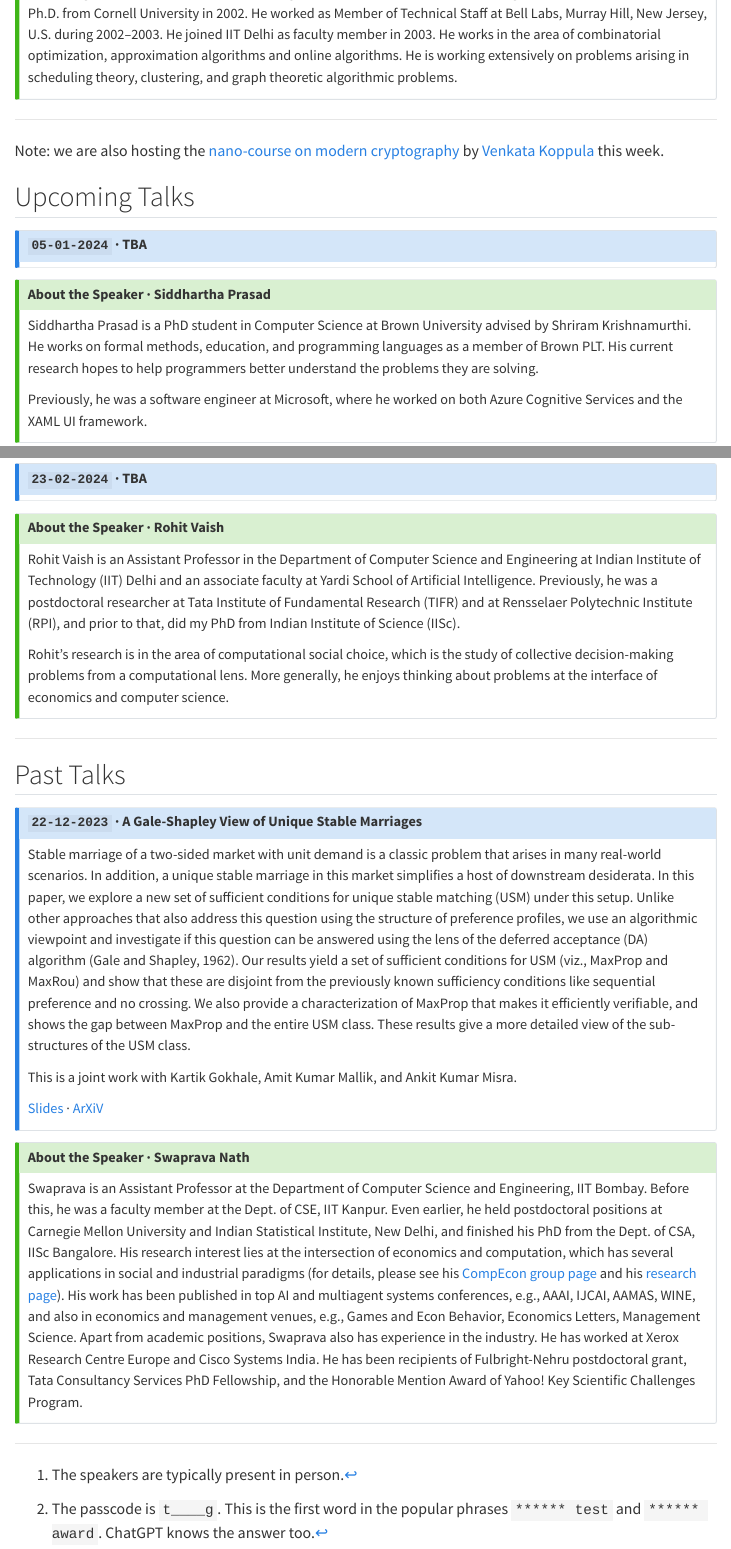
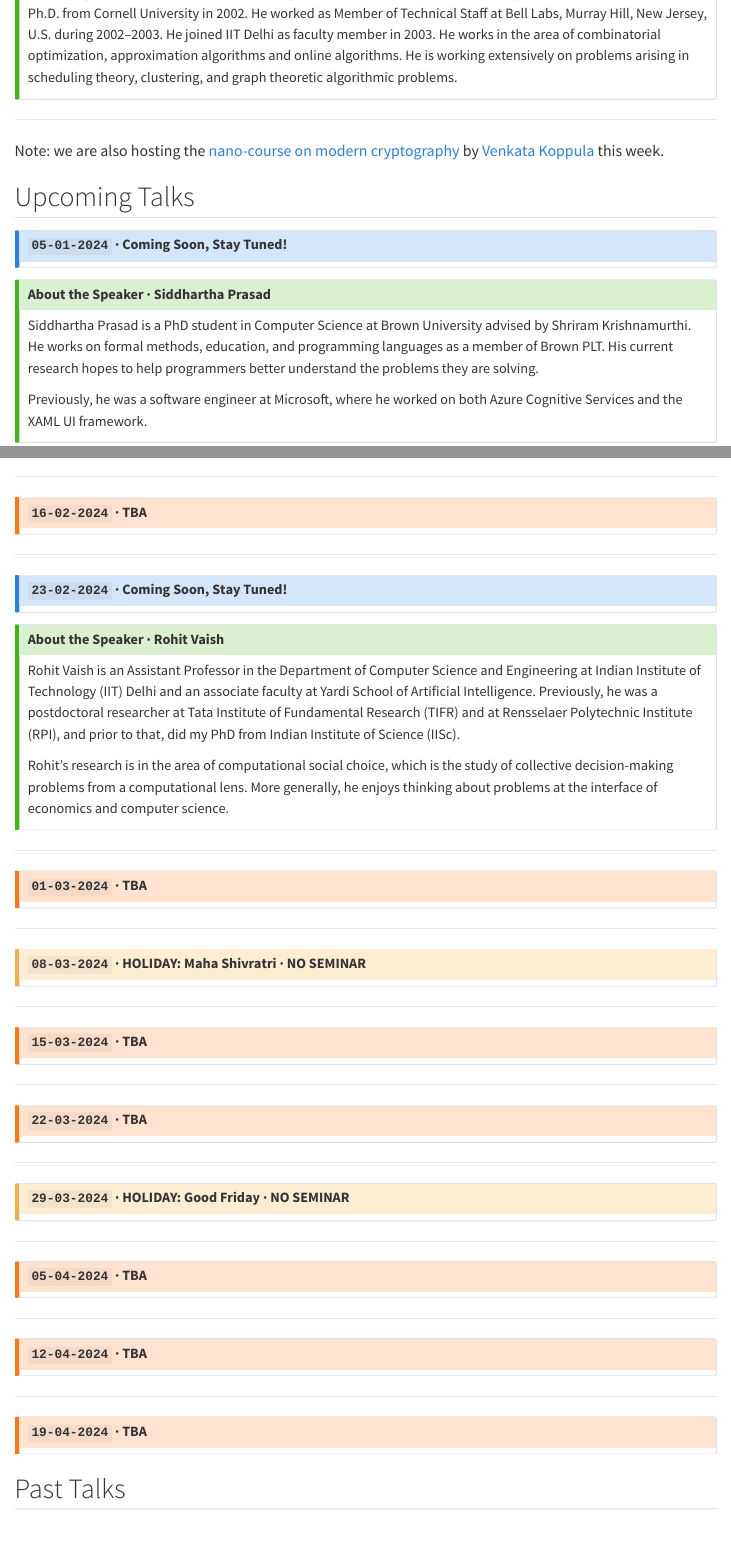
Before and after one commit to neeldhara/cseseminars, a Quarto document (index.qmd): the page in a window 1100 px wide, from 1260 px down, and a second part further down, joined at a grey line. Rendered offline with R 4.5, knitr and Pandoc in place of Quarto, with nearby package versions; menus at the side of the page are left out.

Commit message:
Added all dates + holidays

```diff
--- a/index.qmd
+++ b/index.qmd
@@ -49,7 +49,7 @@ Note: we are also hosting the [nano-course on modern cryptography](https://www.n
 
 
 :::{.callout-note icon="false" collapse="true"}
-# `05-01-2024` · TBA
+# `05-01-2024` · Coming Soon, Stay Tuned!
 
 :::
 
@@ -109,9 +123,20 @@ Shriram is the Vice President for Programming Languages at Brown University in P
 
 ---
 
+:::{.callout-warning icon="false" collapse="true"}
+# `09-02-2024` · TBA
+:::
+
+---
+
+:::{.callout-warning icon="false" collapse="true"}
+# `16-02-2024` · TBA
+:::
+
+---
 
 :::{.callout-note icon="false" collapse="true"}
-# `23-02-2024` · TBA
+# `23-02-2024` · Coming Soon, Stay Tuned!
 
 :::
 
@@ -125,6 +150,52 @@ Rohit's research is in the area of computational social choice, which is the stu
 :::
 
 ---
+
+:::{.callout-warning icon="false" collapse="true"}
+# `01-03-2024` · TBA
+:::
+
+---
+
+:::{.callout-caution icon="false" collapse="true"}
+# `08-03-2024` · HOLIDAY: Maha Shivratri · NO SEMINAR
+:::
+
+---
+
+:::{.callout-warning icon="false" collapse="true"}
+# `15-03-2024` · TBA
+:::
+
+---
+
+:::{.callout-warning icon="false" collapse="true"}
+# `22-03-2024` · TBA
+:::
+
+---
+
+:::{.callout-caution icon="false" collapse="true"}
+# `29-03-2024` · HOLIDAY: Good Friday · NO SEMINAR
+:::
+
+---
+
+:::{.callout-warning icon="false" collapse="true"}
+# `05-04-2024`  · TBA
+:::
+
+---
+
+:::{.callout-warning icon="false" collapse="true"}
+# `12-04-2024`  · TBA
+:::
+
+---
+
+:::{.callout-warning icon="false" collapse="true"}
+# `19-04-2024`  · TBA
+:::
 
 ## Past Talks
 
```
Also changed, not shown: .quarto/idx/index.qmd.json, index.qmd (16 more changed lines), 1 other file.
